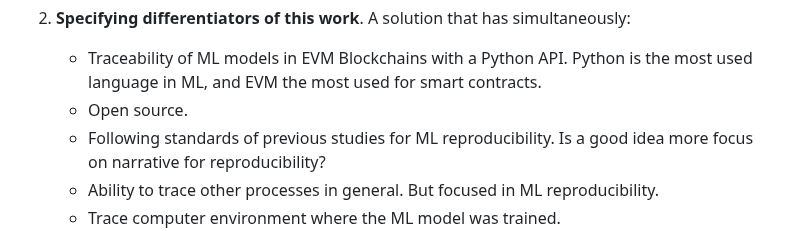
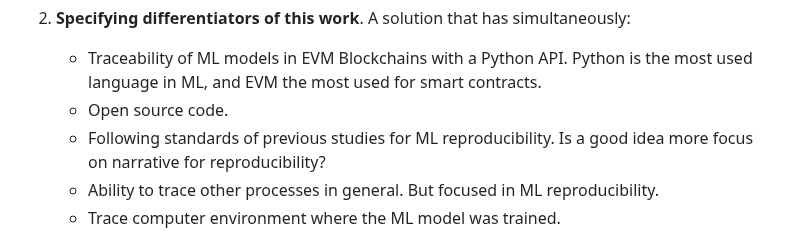
Before and after one commit to francocerino/BlockchainTracer, a Markdown page: README.md, the part around the change. Drawn GitHub-style.

```diff
--- a/README.md
+++ b/README.md
@@ -48,7 +48,7 @@ Provenance of Machine Learning Experiments](https://assets.amazon.science/2f/39/
  2. **Specifying differentiators of this work**.
      A solution that has simultaneously:
     - Traceability of ML models in EVM Blockchains with a Python API. Python is the most used language in ML, and EVM the most used for smart contracts.
-    - Open source.
+    - Open source code.
     - Following standards of previous studies for ML reproducibility. Is a good idea more focus on narrative for reproducibility?
     - Ability to trace other processes in general. But focused in ML reproducibility.
     - Trace computer environment where the ML model was trained.
```
